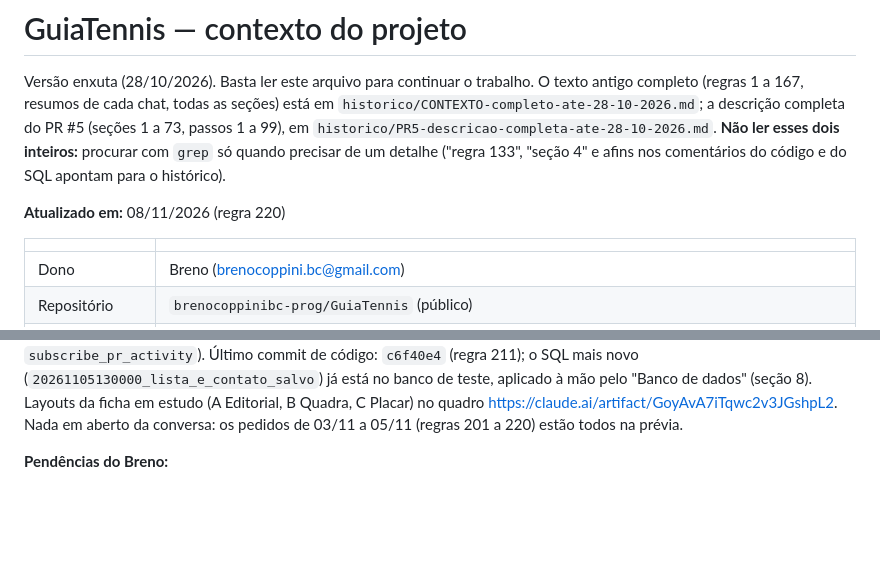
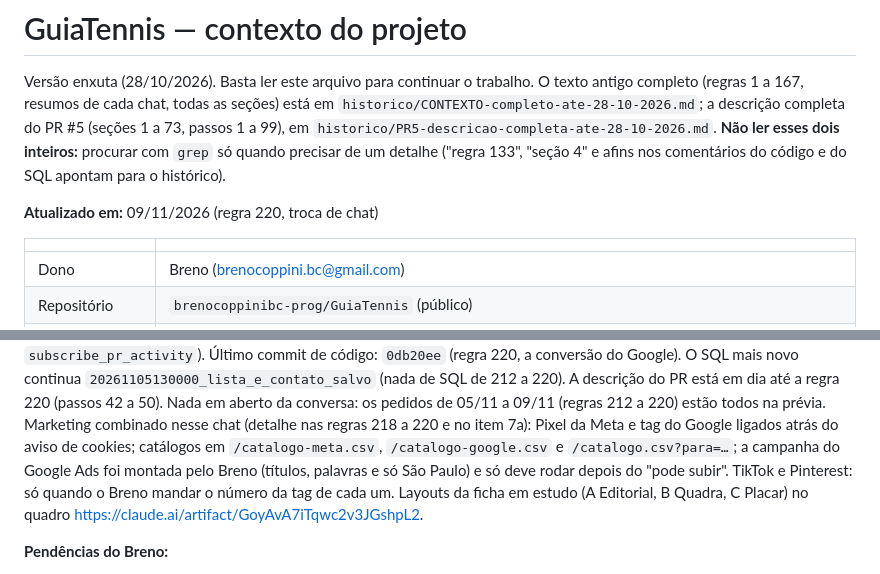
Before and after one commit to brenocoppinibc-prog/GuiaTennis, a Markdown page: GUIATENNIS-CONTEXTO.md, 2 parts joined by grey strips. GitHub-like rendering; blank space fills up the shorter version.

Commit message:
Contexto: resumo de 09/11/2026 ao trocar de chat
Co-Authored-By: Claude Opus 5.5 <noreply@anthropic.com>
Claude-Session: https://claude.ai/code/session_013HDjzKb8aBPP5d5Labzmou

```diff
--- a/GUIATENNIS-CONTEXTO.md
+++ b/GUIATENNIS-CONTEXTO.md
@@ -9,7 +9,7 @@ inteiros:** procurar com `grep` só quando precisar de um detalhe
 ("regra 133", "seção 4" e afins nos comentários do código e do SQL apontam
 para o histórico).
 
-**Atualizado em:** 08/11/2026 (regra 220)
+**Atualizado em:** 09/11/2026 (regra 220, troca de chat)
 
 | | |
 |---|---|
@@ -464,10 +464,16 @@ e a descrição do PR curta (só as regras e os passos novos; seção 2).
 anterior deixou de acompanhar; inscrever com `subscribe_pr_activity`). Último
-commit de código: `c6f40e4` (regra 211); o SQL mais novo
-(`20261105130000_lista_e_contato_salvo`) já está no banco de teste, aplicado à
-mão pelo "Banco de dados" (seção 8). Layouts da ficha em estudo (A Editorial, B
-Quadra, C Placar) no quadro https://claude.ai/artifact/GoyAvA7iTqwc2v3JGshpL2.
-Nada em aberto da conversa: os pedidos de 03/11 a 05/11 (regras 201 a 220)
-estão todos na prévia.
+commit de código: `0db20ee` (regra 220, a conversão do Google). O SQL mais novo
+continua `20261105130000_lista_e_contato_salvo` (nada de SQL de 212 a 220). A
+descrição do PR está em dia até a regra 220 (passos 42 a 50). Nada em aberto da
+conversa: os pedidos de 05/11 a 09/11 (regras 212 a 220) estão todos na prévia.
+Marketing combinado nesse chat (detalhe nas regras 218 a 220 e no item 7a):
+Pixel da Meta e tag do Google ligados atrás do aviso de cookies; catálogos em
+`/catalogo-meta.csv`, `/catalogo-google.csv` e `/catalogo.csv?para=…`; a
+campanha do Google Ads foi montada pelo Breno (títulos, palavras e só São
+Paulo) e só deve rodar depois do "pode subir". TikTok e Pinterest: só quando o
+Breno mandar o número da tag de cada um. Layouts da ficha em estudo (A
+Editorial, B Quadra, C Placar) no quadro
+https://claude.ai/artifact/GoyAvA7iTqwc2v3JGshpL2.
 
 **Pendências do Breno:**
 1. Testar na prévia o que entrou de 26/10 a 01/11 (passos 1
```
Also changed, not shown: other parts of GUIATENNIS-CONTEXTO.md (+2 -2 lines).
